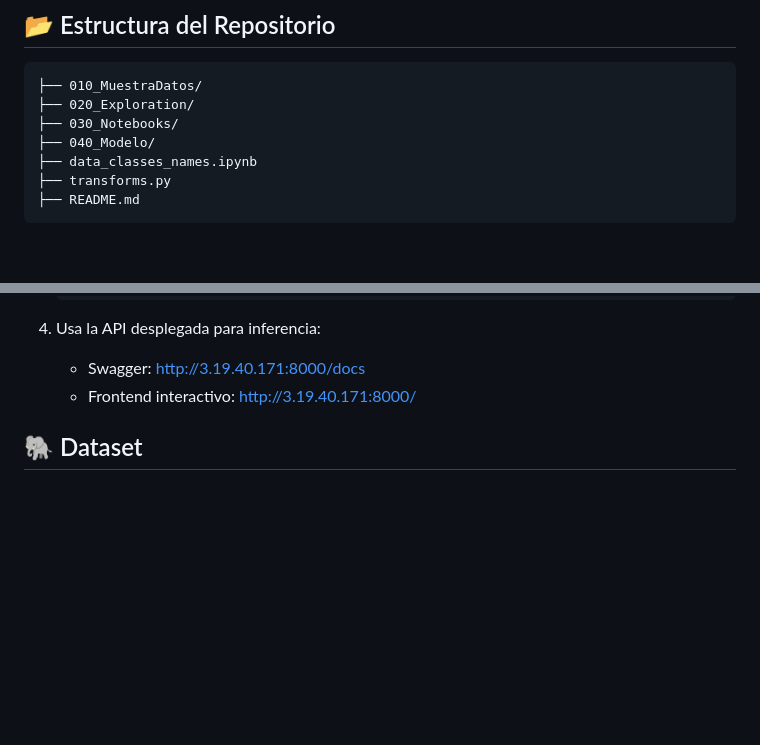
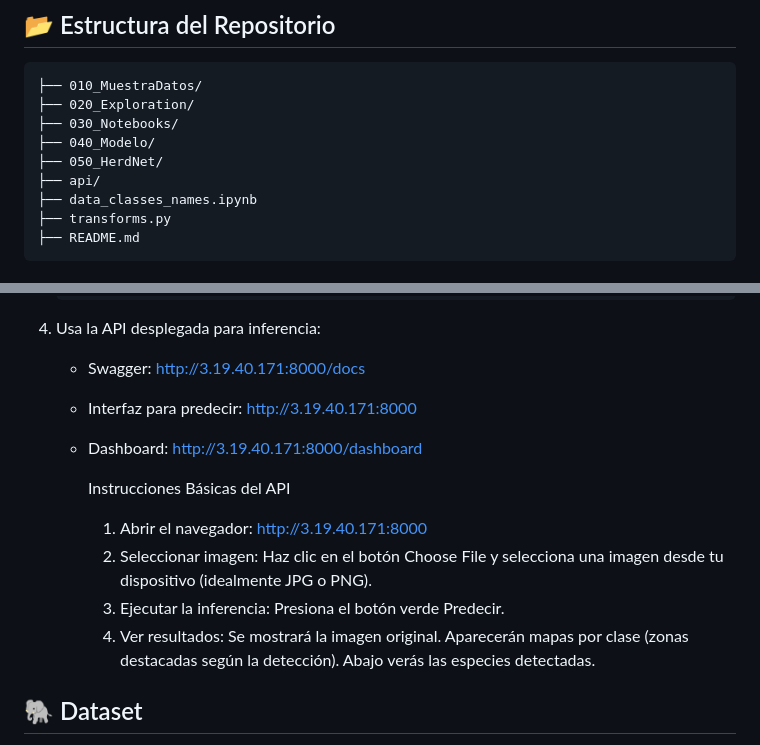
Before and after one commit to MikeBC9/TesisGrupo8, a Markdown page: README.md, 2 parts joined by grey strips. GitHub-like rendering; blank space fills up the shorter version.

```diff
--- a/README.md
+++ b/README.md
@@ -39,6 +39,8 @@ El modelo fue entrenado sobre un dataset real de 1.297 imágenes aéreas anotada
     ├── 020_Exploration/
     ├── 030_Notebooks/
     ├── 040_Modelo/
+    ├── 050_HerdNet/
+    ├── api/
     ├── data_classes_names.ipynb
     ├── transforms.py
     ├── README.md
@@ -70,7 +72,15 @@ El modelo fue entrenado sobre un dataset real de 1.297 imágenes aéreas anotada
 
 4. Usa la API desplegada para inferencia:
    - Swagger: http://3.19.40.171:8000/docs
-   - Frontend interactivo: http://3.19.40.171:8000/
+   - Interfaz para predecir: http://3.19.40.171:8000
+   - Dashboard: http://3.19.40.171:8000/dashboard
+
+      Instrucciones Básicas del API
+
+      1. Abrir el navegador: http://3.19.40.171:8000
+      2. Seleccionar imagen: Haz clic en el botón Choose File y selecciona una imagen desde tu dispositivo (idealmente JPG o PNG).
+      3. Ejecutar la inferencia: Presiona el botón verde Predecir.
+      4. Ver resultados: Se mostrará la imagen original. Aparecerán mapas por clase (zonas destacadas según la detección). Abajo verás las especies detectadas.
 
 ## 🐘 Dataset
 
```
